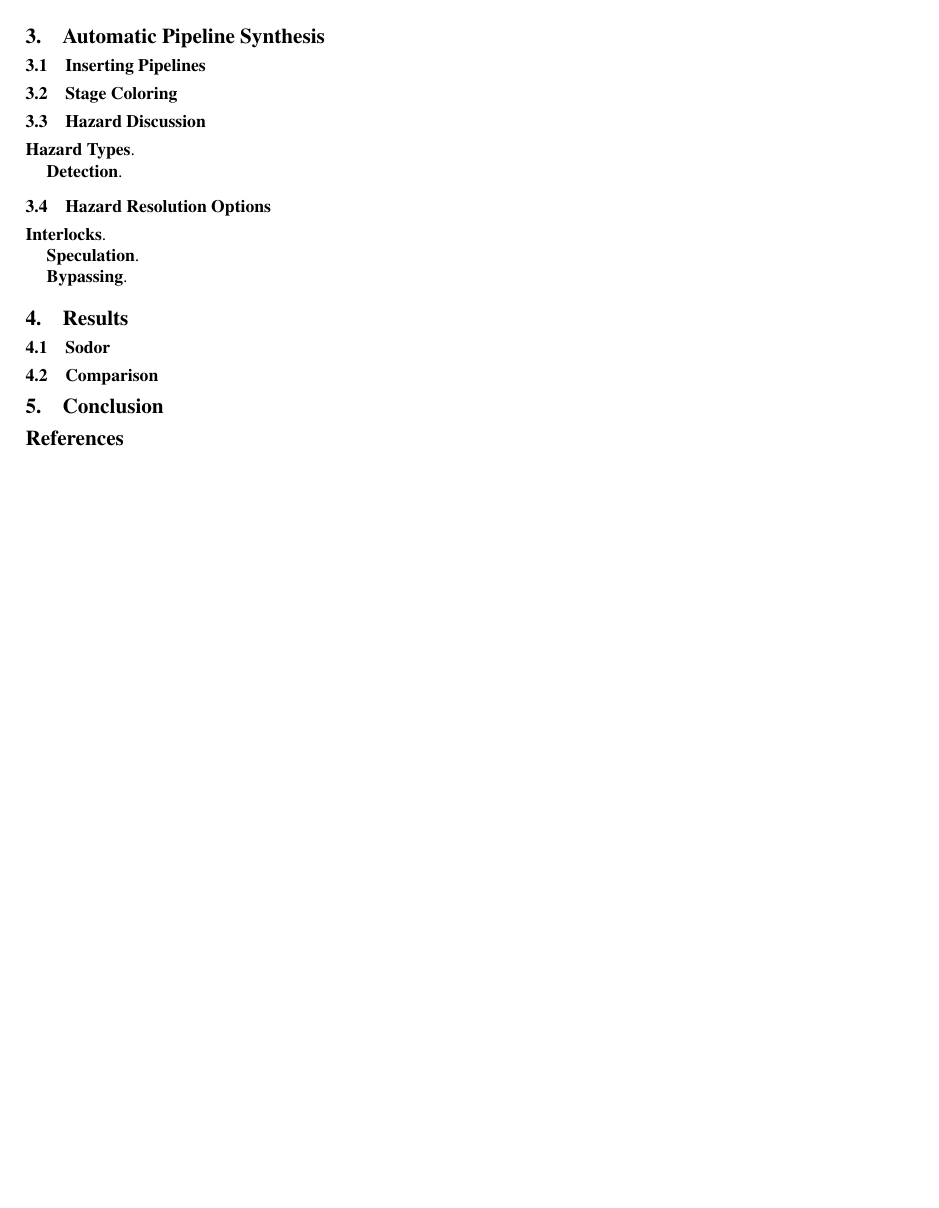
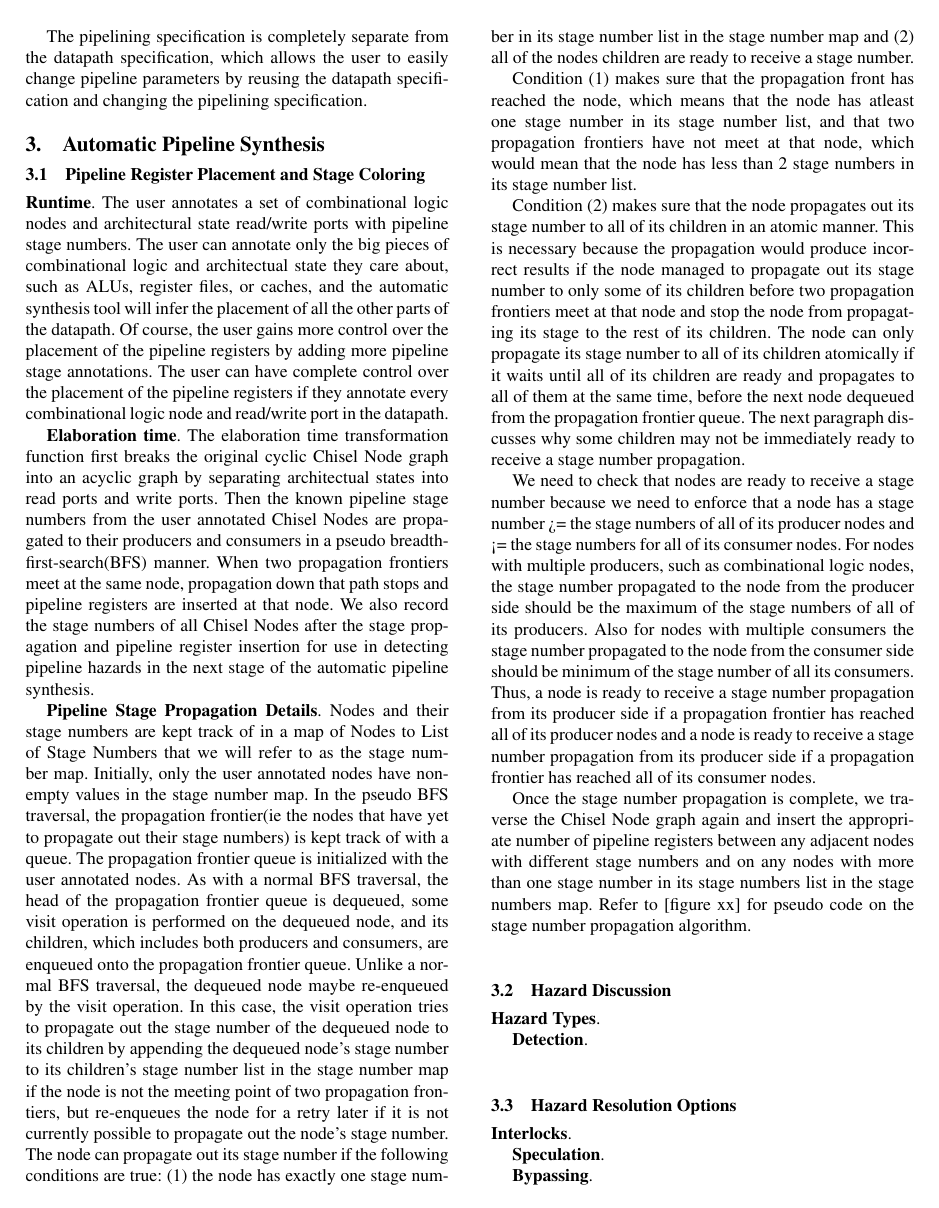
Before and after one commit to huytbvo/cs294paper, a LaTeX paper (paper.tex, which reads sec-autosyn.tex): page 3 of 3 before the commit and page 3 of 4 after it. Compiled offline with pdfLaTeX; a missing font is replaced by an installed copy or a similar font.

Commit message:
finish section on stage propagation and coloring

```diff
--- a/sec-autosyn.tex
+++ b/sec-autosyn.tex
@@ -1,9 +1,19 @@
 \section{Automatic Pipeline Synthesis}
 
-\subsection{Inserting Pipelines}
+\subsection{Pipeline Register Placement and Stage Coloring}
+{\bf Runtime}. The user annotates a set of combinational logic nodes and architectural state read/write ports with pipeline stage numbers. The user can annotate only the big pieces of combinational logic and architectual state they care about, such as ALUs, register files, or caches, and the automatic synthesis tool will infer the placement of all the other parts of the datapath. Of course, the user gains more control over the placement of the pipeline registers by adding more pipeline stage annotations. The user can have complete control over the placement of the pipeline registers if they annotate every combinational logic node and read/write port in the datapath.
 
-\subsection{Stage Coloring}
+{\bf Elaboration time}. The elaboration time transformation function first breaks the original cyclic Chisel Node graph into an acyclic graph by separating architectual states into read ports and write ports. Then the known pipeline stage numbers from the user annotated Chisel Nodes are propagated to their producers and consumers in a pseudo breadth-first-search(BFS) manner. When two propagation frontiers meet at the same node, propagation down that path stops and pipeline registers are inserted at that node. We also record the stage numbers of all Chisel Nodes after the stage propagation and pipeline register insertion for use in detecting pipeline hazards in the next stage of the automatic pipeline synthesis.
 
+{\bf Pipeline Stage Propagation Details}. Nodes and their stage numbers are kept track of in a map of Nodes to List of Stage Numbers that we will refer to as the stage number map. Initially, only the user annotated nodes have non-empty values in the stage number map. In the pseudo BFS traversal, the propagation frontier(ie the nodes that have yet to propagate out their stage numbers) is kept track of with a queue. The propagation frontier queue is initialized with the user annotated nodes. As with a normal BFS traversal, the head of the propagation frontier queue is dequeued, some visit operation is performed on the dequeued node, and its children, which includes both producers and consumers, are enqueued onto the propagation frontier queue. Unlike a normal BFS traversal, the dequeued node maybe re-enqueued by the visit operation. In this case, the visit operation tries to propagate out the stage number of the dequeued node to its children by appending the dequeued node's stage number to its children's stage number list in the stage number map if the node is not the meeting point of two propagation frontiers, but re-enqueues the node for a retry later if it is not currently possible to propagate out the node's stage number. The node can propagate out its stage number if the following conditions are true: (1) the node has exactly one stage number in its stage number list in the stage number map and (2) all of the nodes children are ready to receive a stage number.
+
+Condition (1) makes sure that the propagation front has reached the node, which means that the node has atleast one stage number in its stage number list, and that two propagation frontiers have not meet at that node, which would mean that the node has less than 2 stage numbers in its stage number list.
+
+Condition (2) makes sure that the node propagates out its stage number to all of its children in an atomic manner. This is necessary because the propagation would produce incorrect results if the node managed to propagate out its stage number to only some of its children before two propagation frontiers meet at that node and stop the node from propagating its stage to the rest of its children. The node can only propagate its stage number to all of its children atomically if it waits until all of its children are ready and propagates to all of them at the same time, before the next node dequeued from the propagation frontier queue. The next paragraph discusses why some children may not be immediately ready to receive a stage number propagation.
+
+We need to check that nodes are ready to receive a stage number because we need to enforce that a node has a stage number >= the stage numbers of all of its producer nodes and <= the stage numbers for all of its consumer nodes. For nodes with multiple producers, such as combinational logic nodes, the stage number propagated to the node from the producer side should be the maximum of the stage numbers of all of its producers. Also for nodes with multiple consumers the stage number propagated to the node from the consumer side should be minimum of the stage number of all its consumers. Thus, a node is ready to receive a stage number propagation from its producer side if a propagation frontier has reached all of its producer nodes and a node is ready to receive a stage number propagation from its producer side if a propagation frontier has reached all of its consumer nodes.
+
+Once the stage number propagation is complete, we traverse the Chisel Node graph again and insert the appropriate number of pipeline registers between any adjacent nodes with different stage numbers and on any nodes with more than one stage number in its stage numbers list in the stage numbers map. Refer to [figure xx] for pseudo code on the stage number propagation algorithm.
 \subsection{Hazard Discussion}
 
 {\bf Hazard Types}.
```
Also changed, not shown: sec-spec.tex (+7 -7 lines).
